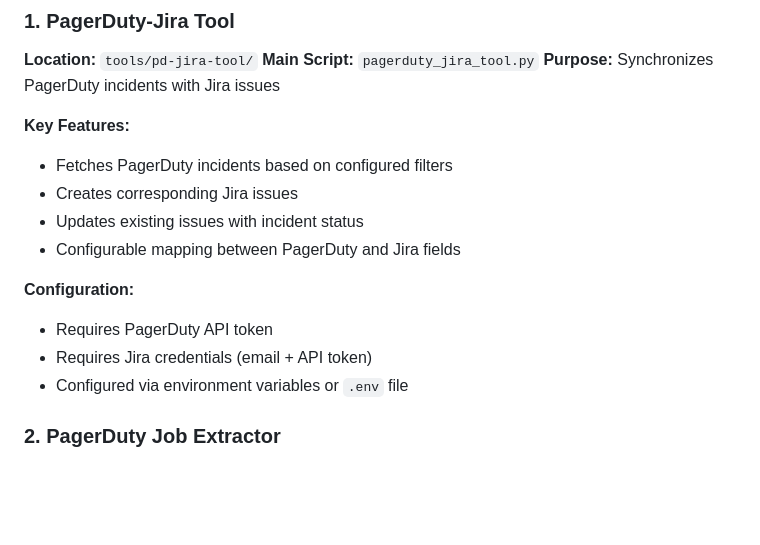
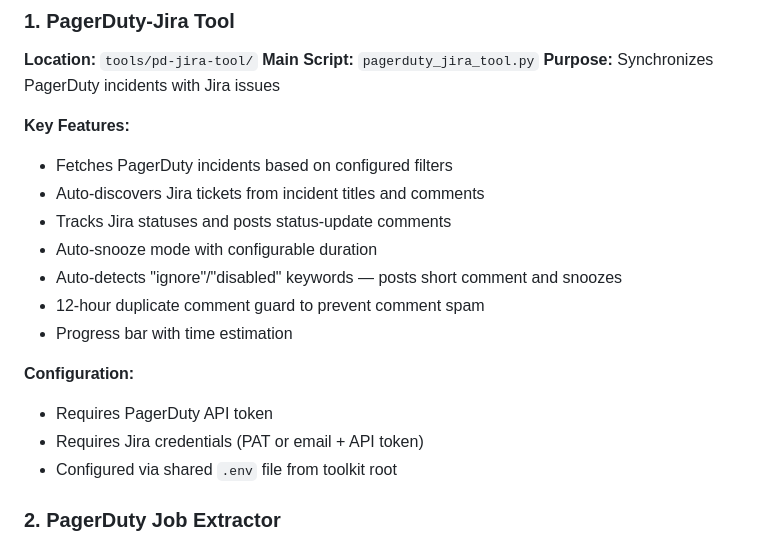
Before and after one commit to igormamzov/noc-toolkit, a Markdown page: docs/PROJECT_DOCS.md, the part around the change. GitHub-like rendering; blank space fills up the shorter version.

```diff
--- a/docs/PROJECT_DOCS.md
+++ b/docs/PROJECT_DOCS.md
@@ -68,14 +68,17 @@ noc-toolkit/
 
 **Key Features:**
 - Fetches PagerDuty incidents based on configured filters
-- Creates corresponding Jira issues
-- Updates existing issues with incident status
-- Configurable mapping between PagerDuty and Jira fields
+- Auto-discovers Jira tickets from incident titles and comments
+- Tracks Jira statuses and posts status-update comments
+- Auto-snooze mode with configurable duration
+- Auto-detects "ignore"/"disabled" keywords — posts short comment and snoozes
+- 12-hour duplicate comment guard to prevent comment spam
+- Progress bar with time estimation
 
 **Configuration:**
 - Requires PagerDuty API token
-- Requires Jira credentials (email + API token)
-- Configured via environment variables or `.env` file
+- Requires Jira credentials (PAT or email + API token)
+- Configured via shared `.env` file from toolkit root
 
 ### 2. PagerDuty Job Extractor
 
```
Also changed, not shown: README.md (+7 -4 lines), README_RU.md (+7 -4 lines).
